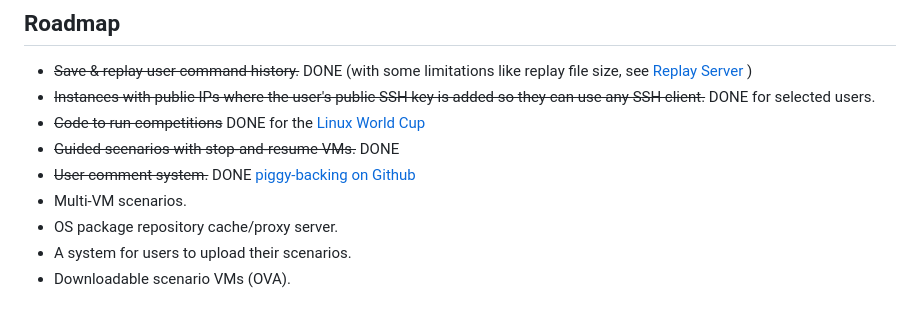
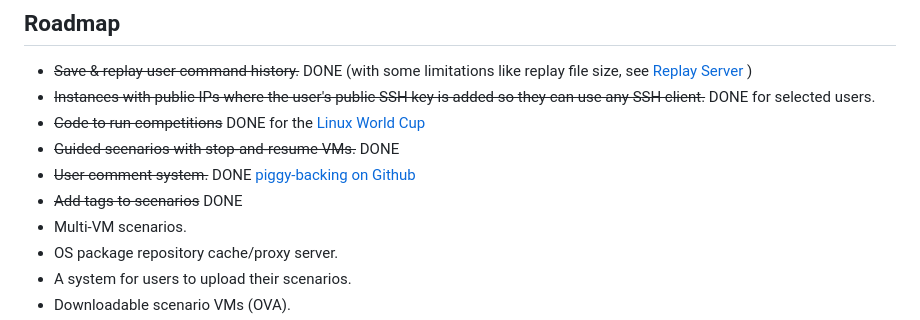
Before and after one commit to fduran/sadservers, a Markdown page: README.md, the part around the change. GitHub-like rendering.

Commit message:
tags (mostly) done

```diff
--- a/README.md
+++ b/README.md
@@ -181,6 +181,7 @@ This project may become Open Source at some point but for now the code is not pu
 - ~~Code to run competitions~~ DONE for the <A href="https://linuxworldcup.com/">Linux World Cup</a>
 - ~~Guided scenarios with stop-and-resume VMs.~~ DONE
 - ~~User comment system.~~ DONE [piggy-backing on Github](https://github.com/fduran/sadservers/discussions)
+- ~~Add tags to scenarios~~ DONE
 - Multi-VM scenarios.
 - OS package repository cache/proxy server.
 - A system for users to upload their scenarios.
```
